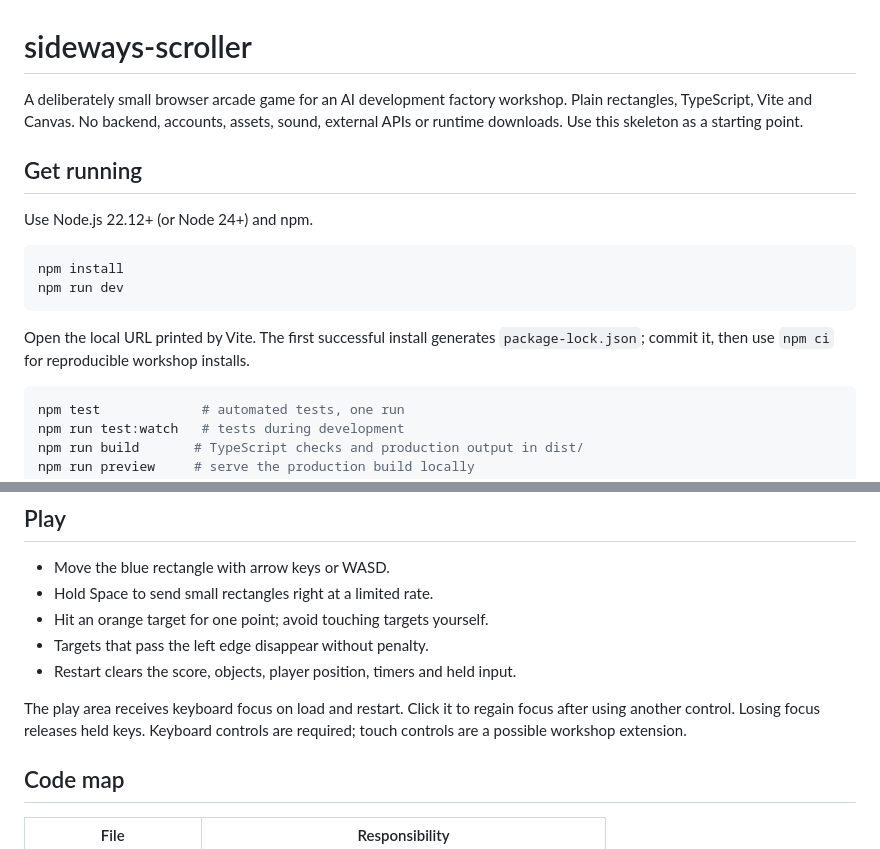
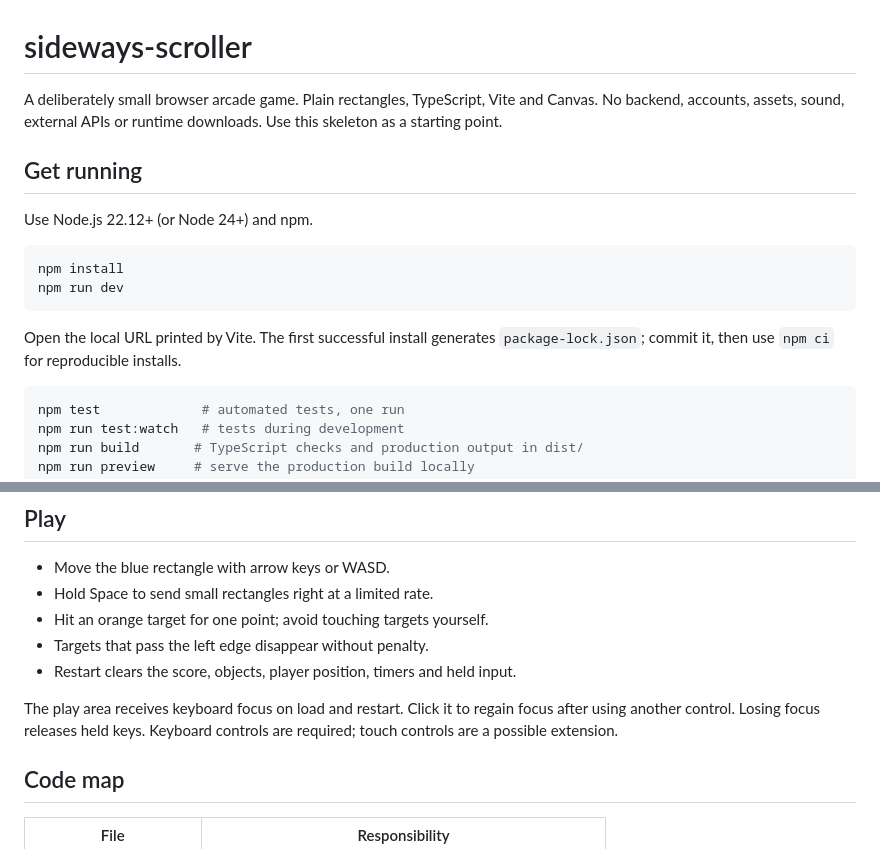
Before and after one commit to jamesmoss/sideways-scroller, a Markdown page: README.md, 2 parts joined by grey strips. GitHub-like rendering.

Commit message:
Remove workshop references from README
Co-Authored-By: Claude Opus 5.5 (1M context) <noreply@anthropic.com>

````diff
--- a/README.md
+++ b/README.md
@@ -1,6 +1,6 @@
 # sideways-scroller
 
-A deliberately small browser arcade game for an AI development factory workshop.
+A deliberately small browser arcade game.
 Plain rectangles, TypeScript, Vite and Canvas. No backend, accounts, assets, sound,
 external APIs or runtime downloads. Use this skeleton as a starting point.
 
@@ -14,7 +14,7 @@ npm run dev
 ```
 
 Open the local URL printed by Vite. The first successful install generates
-`package-lock.json`; commit it, then use `npm ci` for reproducible workshop installs.
+`package-lock.json`; commit it, then use `npm ci` for reproducible installs.
 
 ```sh
 npm test             # automated tests, one run
@@ -35,7 +35,7 @@ Installation needs the npm registry; the running game needs no external services
 
 The play area receives keyboard focus on load and restart. Click it to regain
 focus after using another control. Losing focus releases held keys. Keyboard
-controls are required; touch controls are a possible workshop extension.
+controls are required; touch controls are a possible extension.
 
 ## Code map
 
````
